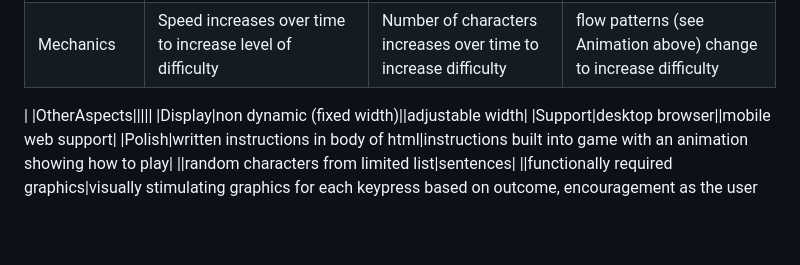
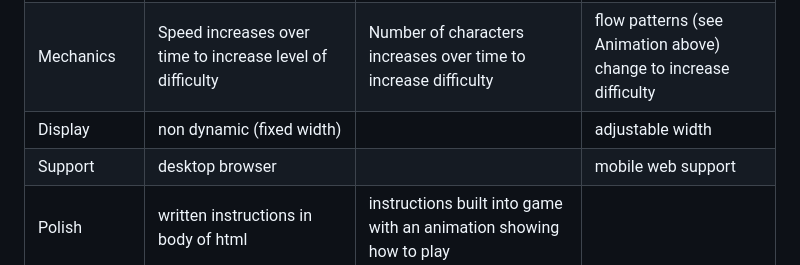
Before and after one commit to apporator/fly-type, a Markdown page: README.md, the part around the change. GitHub-like rendering; blank space fills up the shorter version.

Commit message:
tweak table

```diff
--- a/README.md
+++ b/README.md
@@ -20,8 +20,6 @@ In FlyType, users will be presented with a start screen to start the game. The g
 |Interaction |accepts character input from the user|multi character input, character holds|
 |Scoring    |checks whether the user enters the character as it crosses the target, displaying and updating the score in realtime |"streaks" as a scoring accelerator. Scores saved to a username locally with cookies.|SMS login added with ability to save scores to back end database|
 |Mechanics    |Speed increases over time to increase level of difficulty |Number of characters increases over time to increase difficulty|flow patterns (see Animation above) change to increase difficulty|
-|
-|OtherAspects|||||
 |Display|non dynamic (fixed width)||adjustable width|
 |Support|desktop browser||mobile web support|
 |Polish|written instructions in body of html|instructions built into game with an animation showing how to play|
```
